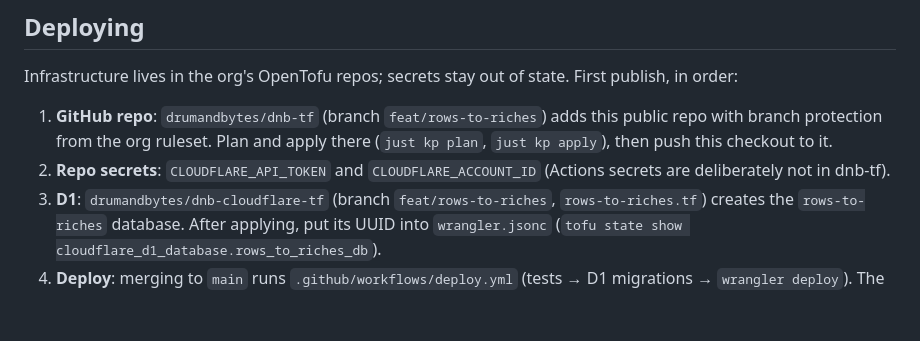
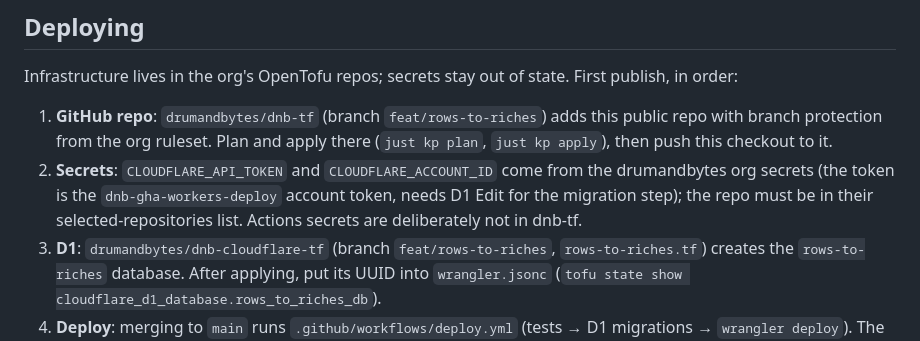
Before and after one commit to drumandbytes/rows-to-riches, a Markdown page: README.md, the part around the change. Drawn GitHub-style; blank space fills up the shorter version.

Commit message:
docs: update Cloudflare token names and scopes

```diff
--- a/README.md
+++ b/README.md
@@ -83,7 +83,7 @@ node tools/sim.js 72 # balance sim: prestige milestones over 72 simulated hours
 Infrastructure lives in the org's OpenTofu repos; secrets stay out of state. First publish, in order:
 
 1. **GitHub repo**: `drumandbytes/dnb-tf` (branch `feat/rows-to-riches`) adds this public repo with branch protection from the org ruleset. Plan and apply there (`just kp plan`, `just kp apply`), then push this checkout to it.
-2. **Repo secrets**: `CLOUDFLARE_API_TOKEN` and `CLOUDFLARE_ACCOUNT_ID` (Actions secrets are deliberately not in dnb-tf).
+2. **Secrets**: `CLOUDFLARE_API_TOKEN` and `CLOUDFLARE_ACCOUNT_ID` come from the drumandbytes org secrets (the token is the `dnb-gha-workers-deploy` account token, needs D1 Edit for the migration step); the repo must be in their selected-repositories list. Actions secrets are deliberately not in dnb-tf.
 3. **D1**: `drumandbytes/dnb-cloudflare-tf` (branch `feat/rows-to-riches`, `rows-to-riches.tf`) creates the `rows-to-riches` database. After applying, put its UUID into `wrangler.jsonc` (`tofu state show cloudflare_d1_database.rows_to_riches_db`).
 4. **Deploy**: merging to `main` runs `.github/workflows/deploy.yml` (tests → D1 migrations → `wrangler deploy`). The Worker's `custom_domain` route creates `rowstoriches.drumandbytes.dev`.
    Releases: commits follow Conventional Commits (`feat: …`, `fix: …`). release-please keeps a release PR open with the version bump (package.json and `VERSION` in `public/js/main.js`) and `CHANGELOG.md`; merging it tags `vX.Y.Z`, and the tag runs `deploy.yml` (tests → D1 migrations → `wrangler deploy`). Patch releases auto-merge once CI passes; minor and major wait for you. `npm run deploy` still works for an emergency deploy from a checkout, without a version bump.
```
